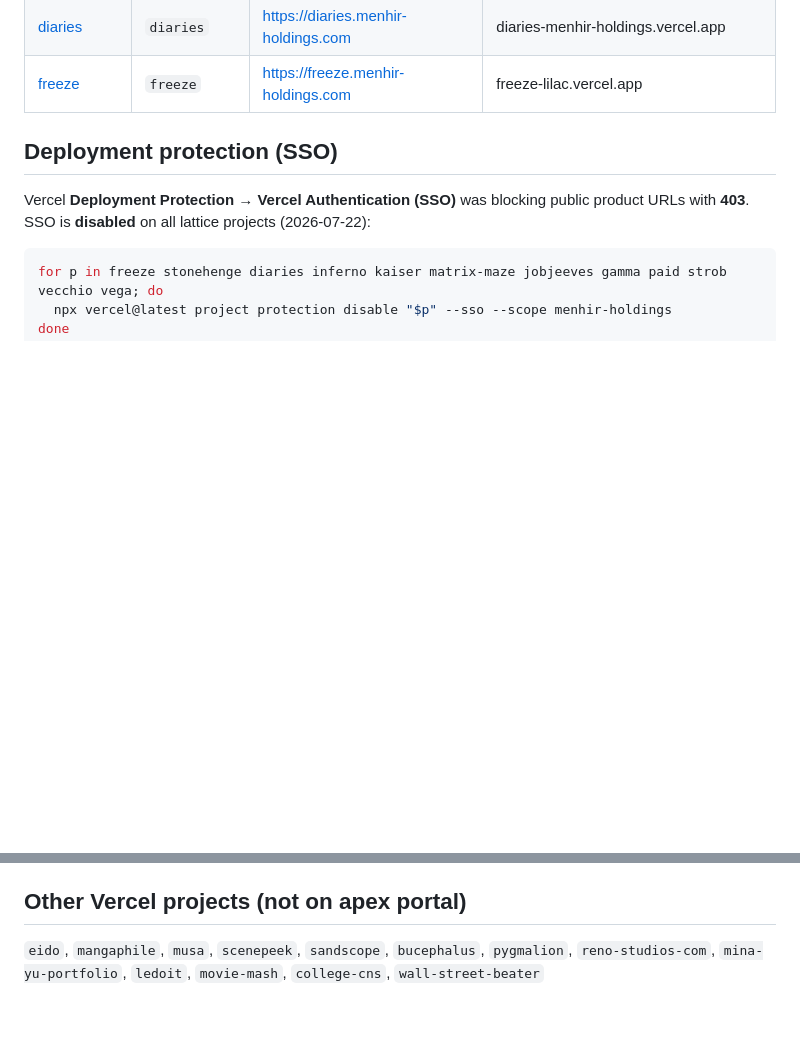
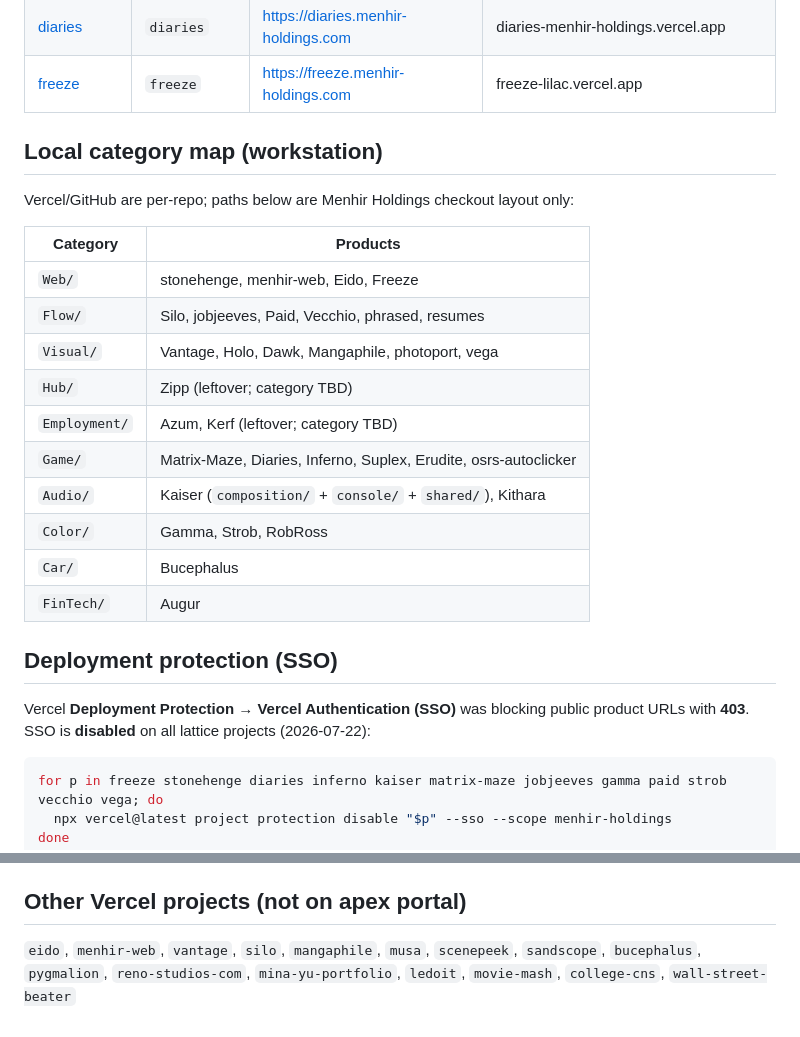
Before and after one commit to ledoit/stonehenge, a Markdown page: docs/VERCEL.md, 2 parts joined by grey strips. GitHub-like rendering; blank space fills up the shorter version.

Commit message:
docs: map workstation folders to Web, Flow, Visual

```diff
--- a/docs/VERCEL.md
+++ b/docs/VERCEL.md
@@ -35,6 +35,23 @@ npx vercel@54 <command> --scope menhir-holdings
 | [inferno](https://github.com/menhir-holdings/inferno) | `inferno` | https://inferno.menhir-holdings.com | inferno-ruby.vercel.app |
 | [diaries](https://github.com/menhir-holdings/diaries) | `diaries` | https://diaries.menhir-holdings.com | diaries-menhir-holdings.vercel.app |
 | [freeze](https://github.com/menhir-holdings/freeze) | `freeze` | https://freeze.menhir-holdings.com | freeze-lilac.vercel.app |
+
+## Local category map (workstation)
+
+Vercel/GitHub are per-repo; paths below are Menhir Holdings checkout layout only:
+
+| Category | Products |
+|----------|----------|
+| `Web/` | stonehenge, menhir-web, Eido, Freeze |
+| `Flow/` | Silo, jobjeeves, Paid, Vecchio, phrased, resumes |
+| `Visual/` | Vantage, Holo, Dawk, Mangaphile, photoport, vega |
+| `Hub/` | Zipp (leftover; category TBD) |
+| `Employment/` | Azum, Kerf (leftover; category TBD) |
+| `Game/` | Matrix-Maze, Diaries, Inferno, Suplex, Erudite, osrs-autoclicker |
+| `Audio/` | Kaiser (`composition/` + `console/` + `shared/`), Kithara |
+| `Color/` | Gamma, Strob, RobRoss |
+| `Car/` | Bucephalus |
+| `FinTech/` | Augur |
 
 ## Deployment protection (SSO)
 
@@ -74,4 +91,4 @@ Hobby cannot auto-deploy from **private** `menhir-holdings` repos. CI may show V
 
 ## Other Vercel projects (not on apex portal)
 
-`eido`, `mangaphile`, `musa`, `scenepeek`, `sandscope`, `bucephalus`, `pygmalion`, `reno-studios-com`, `mina-yu-portfolio`, `ledoit`, `movie-mash`, `college-cns`, `wall-street-beater`
+`eido`, `menhir-web`, `vantage`, `silo`, `mangaphile`, `musa`, `scenepeek`, `sandscope`, `bucephalus`, `pygmalion`, `reno-studios-com`, `mina-yu-portfolio`, `ledoit`, `movie-mash`, `college-cns`, `wall-street-beater`
```
Also changed, not shown: other parts of docs/VERCEL.md (+1 -1 lines).
